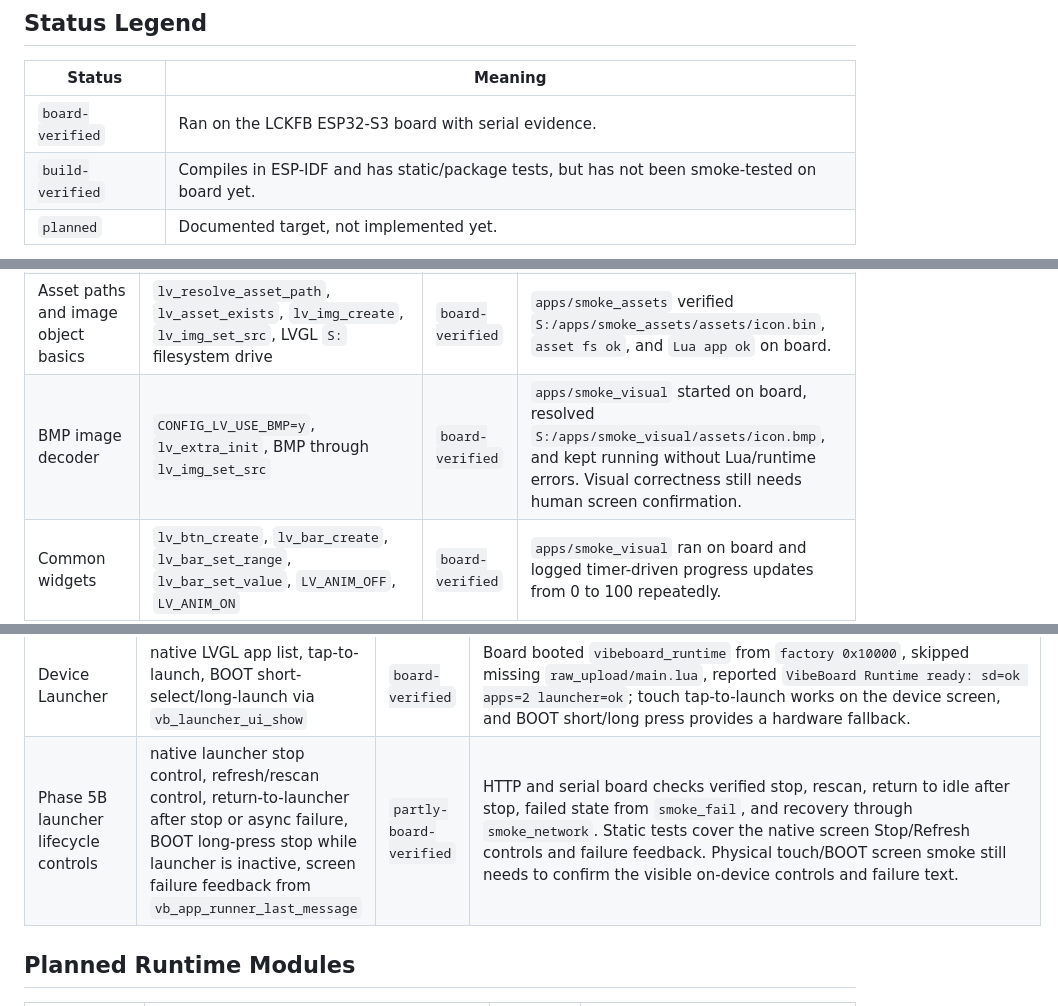
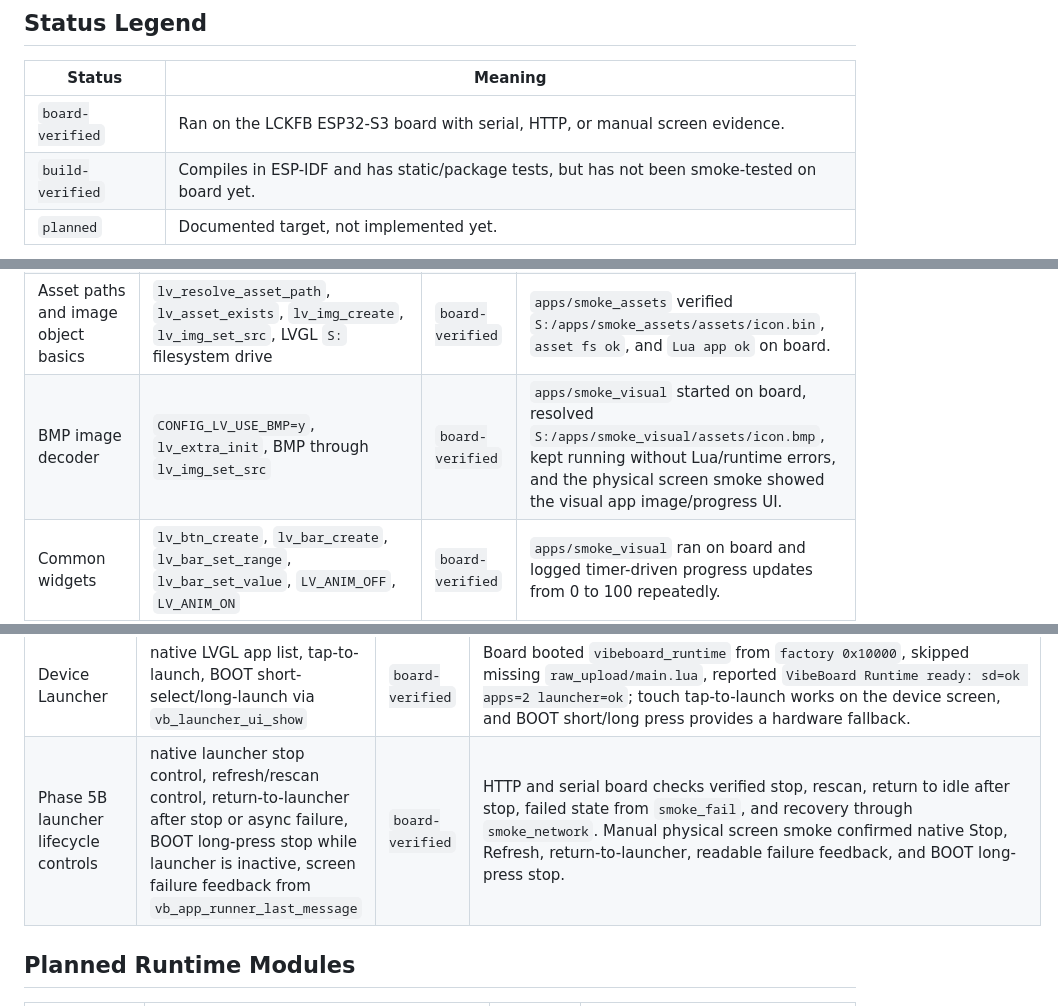
Before and after one commit to wangqioo/vibeboard-runtime-gpl, a Markdown page: docs/runtime-capabilities.md, 3 parts joined by grey strips. Rendered like a GitHub page.

```diff
--- a/docs/runtime-capabilities.md
+++ b/docs/runtime-capabilities.md
@@ -8,7 +8,7 @@ This document separates implemented API, build verification, and board verificat
 
 | Status | Meaning |
 | --- | --- |
-| `board-verified` | Ran on the LCKFB ESP32-S3 board with serial evidence. |
+| `board-verified` | Ran on the LCKFB ESP32-S3 board with serial, HTTP, or manual screen evidence. |
 | `build-verified` | Compiles in ESP-IDF and has static/package tests, but has not been smoke-tested on board yet. |
 | `planned` | Documented target, not implemented yet. |
 
@@ -33,7 +33,7 @@ This document separates implemented API, build verification, and board verificat
 | Positioning and flags | `lv_obj_set_pos`, `lv_obj_set_x`, `lv_obj_set_y`, `lv_obj_add_flag`, `lv_obj_clear_flag`, `LV_OBJ_FLAG_SCROLLABLE`, `LV_OBJ_FLAG_HIDDEN` | `board-verified` | `apps/smoke_assets` ran on board and returned `Lua app ok`. |
 | Label long modes | `lv_label_set_long_mode`, `LV_LABEL_LONG_CLIP`, `LV_LABEL_LONG_WRAP`, `LV_LABEL_LONG_SCROLL_CIRCULAR` | `board-verified` | `apps/smoke_assets` ran on board and returned `Lua app ok`. |
 | Asset paths and image object basics | `lv_resolve_asset_path`, `lv_asset_exists`, `lv_img_create`, `lv_img_set_src`, LVGL `S:` filesystem drive | `board-verified` | `apps/smoke_assets` verified `S:/apps/smoke_assets/assets/icon.bin`, `asset fs ok`, and `Lua app ok` on board. |
-| BMP image decoder | `CONFIG_LV_USE_BMP=y`, `lv_extra_init`, BMP through `lv_img_set_src` | `board-verified` | `apps/smoke_visual` started on board, resolved `S:/apps/smoke_visual/assets/icon.bmp`, and kept running without Lua/runtime errors. Visual correctness still needs human screen confirmation. |
+| BMP image decoder | `CONFIG_LV_USE_BMP=y`, `lv_extra_init`, BMP through `lv_img_set_src` | `board-verified` | `apps/smoke_visual` started on board, resolved `S:/apps/smoke_visual/assets/icon.bmp`, kept running without Lua/runtime errors, and the physical screen smoke showed the visual app image/progress UI. |
 | Common widgets | `lv_btn_create`, `lv_bar_create`, `lv_bar_set_range`, `lv_bar_set_value`, `LV_ANIM_OFF`, `LV_ANIM_ON` | `board-verified` | `apps/smoke_visual` ran on board and logged timer-driven progress updates from 0 to 100 repeatedly. |
 
 ## Network, JSON, And Time
@@ -61,7 +61,7 @@ This document separates implemented API, build verification, and board verificat
 | App stop | `POST /stop`, `vb_app_runner_stop`, `vb_app_runner_wait_stopped` | `board-verified` | Switching away from `smoke_visual_remote` logged `Lua stop requested`, `Lua tmr loop stop requested`, and `message=stopped`; idle `POST /stop` returned `{"ok":true,"stopped":false}`. |
 | App switch | `POST /launch?app=<new-id>` while another app is running | `board-verified` | `POST /launch?app=smoke_network` while `smoke_visual_remote` was running returned `200 OK`; serial logs showed visual stopped, then `smoke_network` launched and completed with `ESP_OK`. |
 | Device Launcher | native LVGL app list, tap-to-launch, BOOT short-select/long-launch via `vb_launcher_ui_show` | `board-verified` | Board booted `vibeboard_runtime` from `factory 0x10000`, skipped missing `raw_upload/main.lua`, reported `VibeBoard Runtime ready: sd=ok apps=2 launcher=ok`; touch tap-to-launch works on the device screen, and BOOT short/long press provides a hardware fallback. |
-| Phase 5B launcher lifecycle controls | native launcher stop control, refresh/rescan control, return-to-launcher after stop or async failure, BOOT long-press stop while launcher is inactive, screen failure feedback from `vb_app_runner_last_message` | `partly-board-verified` | HTTP and serial board checks verified stop, rescan, return to idle after stop, failed state from `smoke_fail`, and recovery through `smoke_network`. Static tests cover the native screen Stop/Refresh controls and failure feedback. Physical touch/BOOT screen smoke still needs to confirm the visible on-device controls and failure text. |
+| Phase 5B launcher lifecycle controls | native launcher stop control, refresh/rescan control, return-to-launcher after stop or async failure, BOOT long-press stop while launcher is inactive, screen failure feedback from `vb_app_runner_last_message` | `board-verified` | HTTP and serial board checks verified stop, rescan, return to idle after stop, failed state from `smoke_fail`, and recovery through `smoke_network`. Manual physical screen smoke confirmed native Stop, Refresh, return-to-launcher, readable failure feedback, and BOOT long-press stop. |
 
 ## Planned Runtime Modules
 
```
Also changed, not shown: docs/device-bringup.md (+15 -1 lines), docs/next-session-plan.md (+11 -12 lines).
